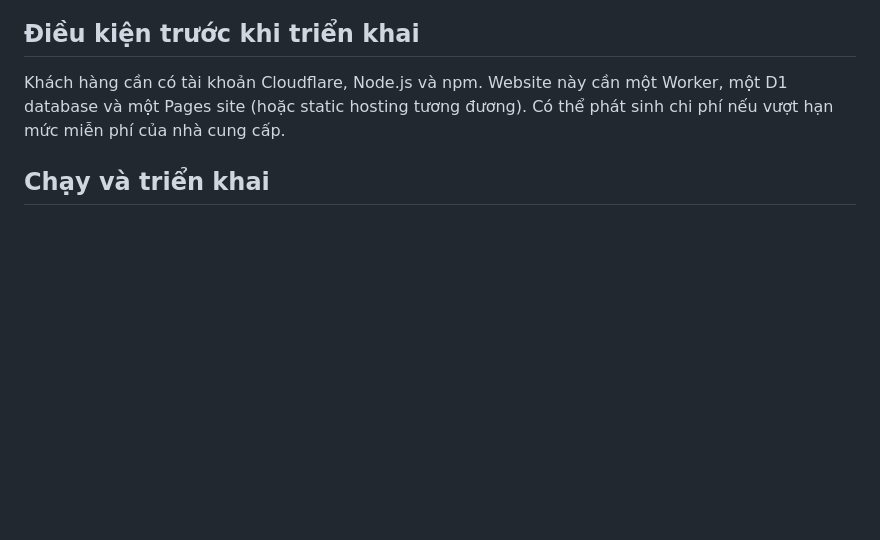
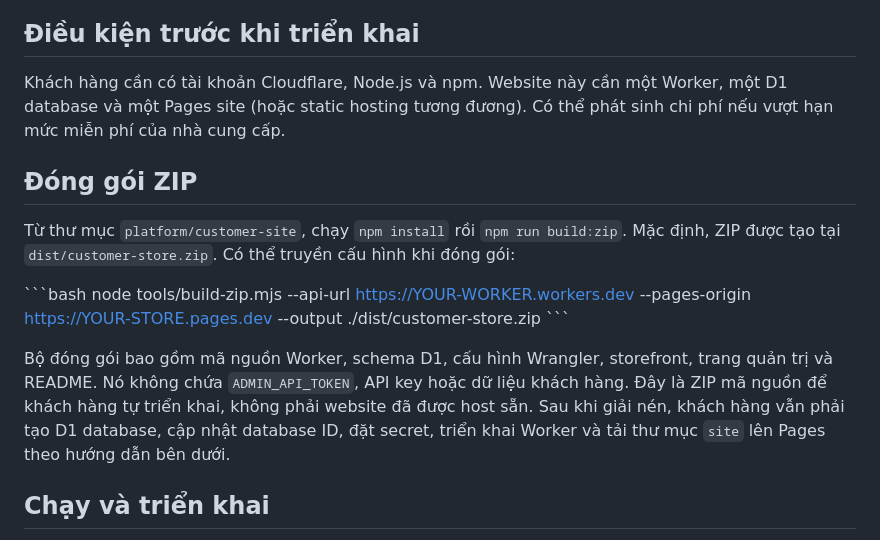
Before and after one commit to minishop-test/AI-Mini-Business, a Markdown page: platform/customer-site/README.md, the part around the change. Rendered like a GitHub page; blank space fills up the shorter version.

Commit message:
Document customer website ZIP packaging workflow

```diff
--- a/platform/customer-site/README.md
+++ b/platform/customer-site/README.md
@@ -11,6 +11,15 @@
 
 ## Điều kiện trước khi triển khai
 Khách hàng cần có tài khoản Cloudflare, Node.js và npm. Website này cần một Worker, một D1 database và một Pages site (hoặc static hosting tương đương). Có thể phát sinh chi phí nếu vượt hạn mức miễn phí của nhà cung cấp.
+
+## Đóng gói ZIP
+Từ thư mục `platform/customer-site`, chạy `npm install` rồi `npm run build:zip`. Mặc định, ZIP được tạo tại `dist/customer-store.zip`. Có thể truyền cấu hình khi đóng gói:
+
+\`\`\`bash
+node tools/build-zip.mjs --api-url https://YOUR-WORKER.workers.dev --pages-origin https://YOUR-STORE.pages.dev --output ./dist/customer-store.zip
+\`\`\`
+
+Bộ đóng gói bao gồm mã nguồn Worker, schema D1, cấu hình Wrangler, storefront, trang quản trị và README. Nó không chứa `ADMIN_API_TOKEN`, API key hoặc dữ liệu khách hàng. Đây là ZIP mã nguồn để khách hàng tự triển khai, không phải website đã được host sẵn. Sau khi giải nén, khách hàng vẫn phải tạo D1 database, cập nhật database ID, đặt secret, triển khai Worker và tải thư mục `site` lên Pages theo hướng dẫn bên dưới.
 
 ## Chạy và triển khai
 1. Tạo D1 database: `npx wrangler d1 create customer-store-db`.
```
